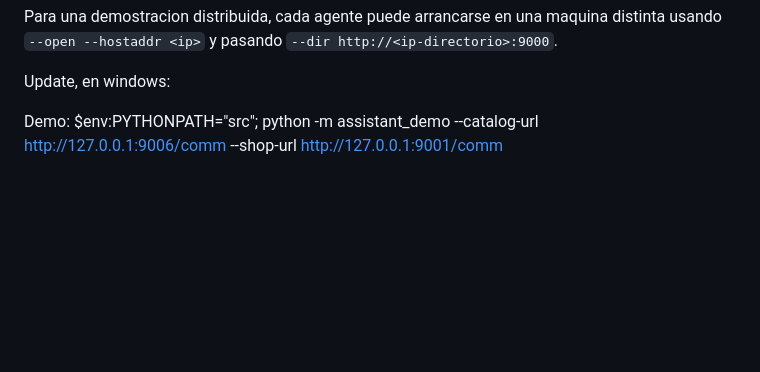
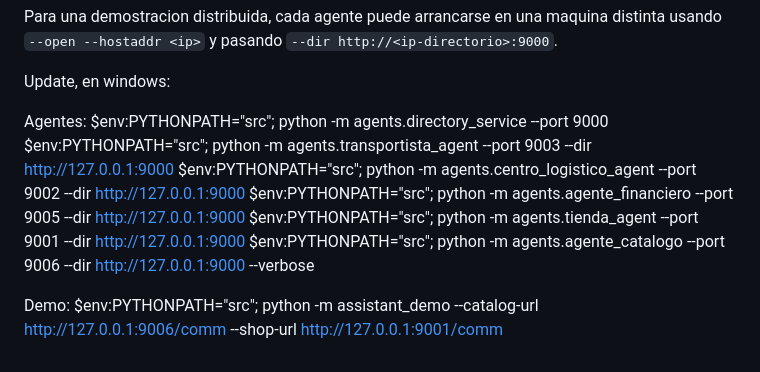
Before and after one commit to ishaaakkk/Sistema-Multiagente-de-Comercio-Electronico, a Markdown page: src/README.md, the part around the change. Rendered like a GitHub page; blank space fills up the shorter version.

```diff
--- a/src/README.md
+++ b/src/README.md
@@ -62,6 +62,14 @@ Para una demostracion distribuida, cada agente puede arrancarse en una maquina d
 
 Update, en windows:
 
+Agentes:
+$env:PYTHONPATH="src"; python -m agents.directory_service --port 9000
+$env:PYTHONPATH="src"; python -m agents.transportista_agent --port 9003 --dir http://127.0.0.1:9000
+$env:PYTHONPATH="src"; python -m agents.centro_logistico_agent --port 9002 --dir http://127.0.0.1:9000
+$env:PYTHONPATH="src"; python -m agents.agente_financiero --port 9005 --dir http://127.0.0.1:9000
+$env:PYTHONPATH="src"; python -m agents.tienda_agent --port 9001 --dir http://127.0.0.1:9000
+$env:PYTHONPATH="src"; python -m agents.agente_catalogo --port 9006 --dir http://127.0.0.1:9000 --verbose
 
 
-Demo: $env:PYTHONPATH="src"; python -m assistant_demo --catalog-url http://127.0.0.1:9006/comm --shop-url http://127.0.0.1:9001/comm
+Demo:
+$env:PYTHONPATH="src"; python -m assistant_demo --catalog-url http://127.0.0.1:9006/comm --shop-url http://127.0.0.1:9001/comm
```
